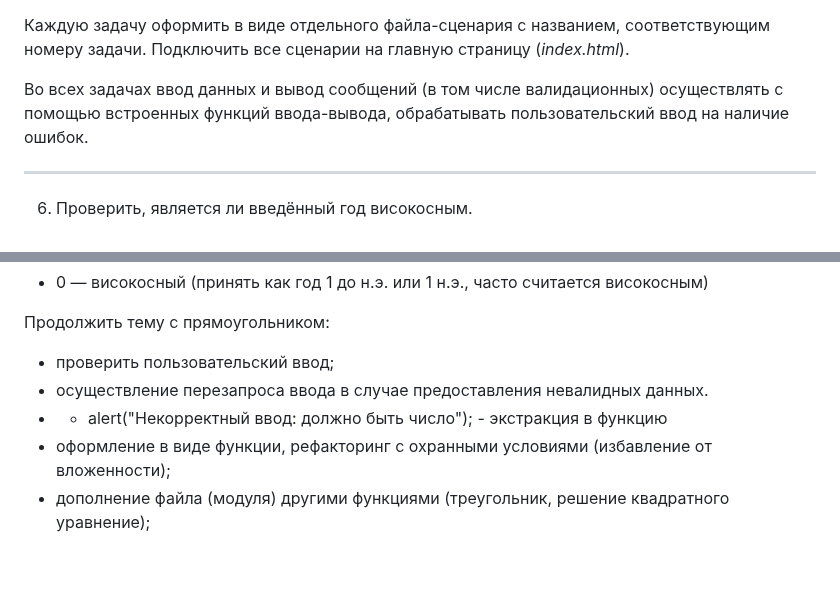
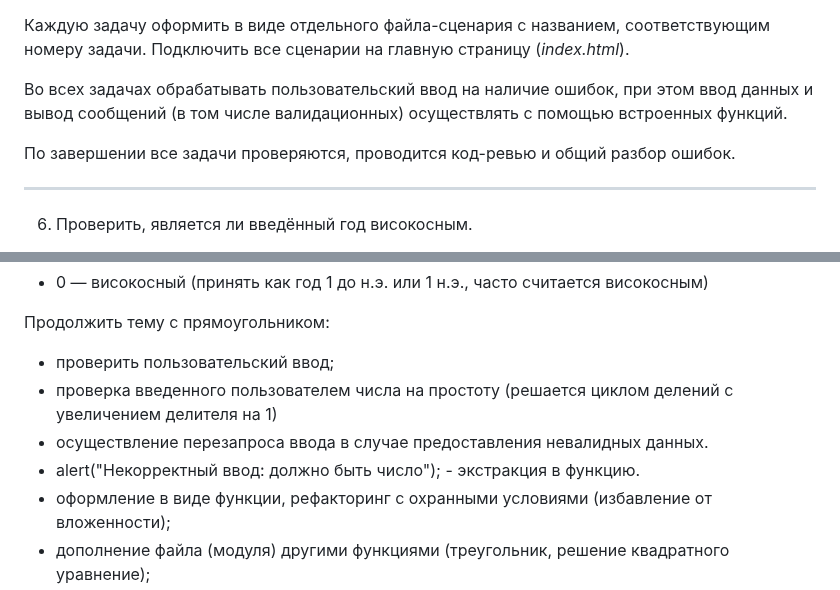
Before and after one commit to edu-top/68c8f22a63e4ad8e0adf4605, a Markdown page: wiki/02-conditionals.md, 2 parts joined by grey strips. Rendered like a GitHub page; blank space fills up the shorter version.

Commit message:
docs: supplement tasks

```diff
--- a/wiki/02-conditionals.md
+++ b/wiki/02-conditionals.md
@@ -576,7 +576,9 @@ console.log(text);  // Hello JavaScript
 
 Каждую задачу оформить в виде отдельного файла-сценария с названием, соответствующим номеру задачи. Подключить все сценарии на главную страницу (*index.html*).
 
-Во всех задачах ввод данных и вывод сообщений (в том числе валидационных) осуществлять с помощью встроенных функций ввода-вывода, обрабатывать пользовательский ввод на наличие ошибок.
+Во всех задачах обрабатывать пользовательский ввод на наличие ошибок, при этом ввод данных и вывод сообщений (в том числе валидационных) осуществлять с помощью встроенных функций.
+
+По завершении все задачи проверяются, проводится код-ревью и общий разбор ошибок.
 
 ---
 
@@ -621,8 +623,9 @@ function isLeapYear(year) {
 
 Продолжить тему с прямоугольником:
 - проверить пользовательский ввод;
+- проверка введенного пользователем числа на простоту (решается циклом делений с увеличением делителя на 1)
 - осуществление перезапроса ввода в случае предоставления невалидных данных.
-- - alert("Некорректный ввод: должно быть число"); - экстракция в функцию
+- alert("Некорректный ввод: должно быть число"); - экстракция в функцию.
 - оформление в виде функции, рефакторинг с охранными условиями (избавление от вложенности);
 - дополнение файла (модуля) другими функциями (треугольник, решение квадратного уравнение);
 - создание класса `Calc`;
```
